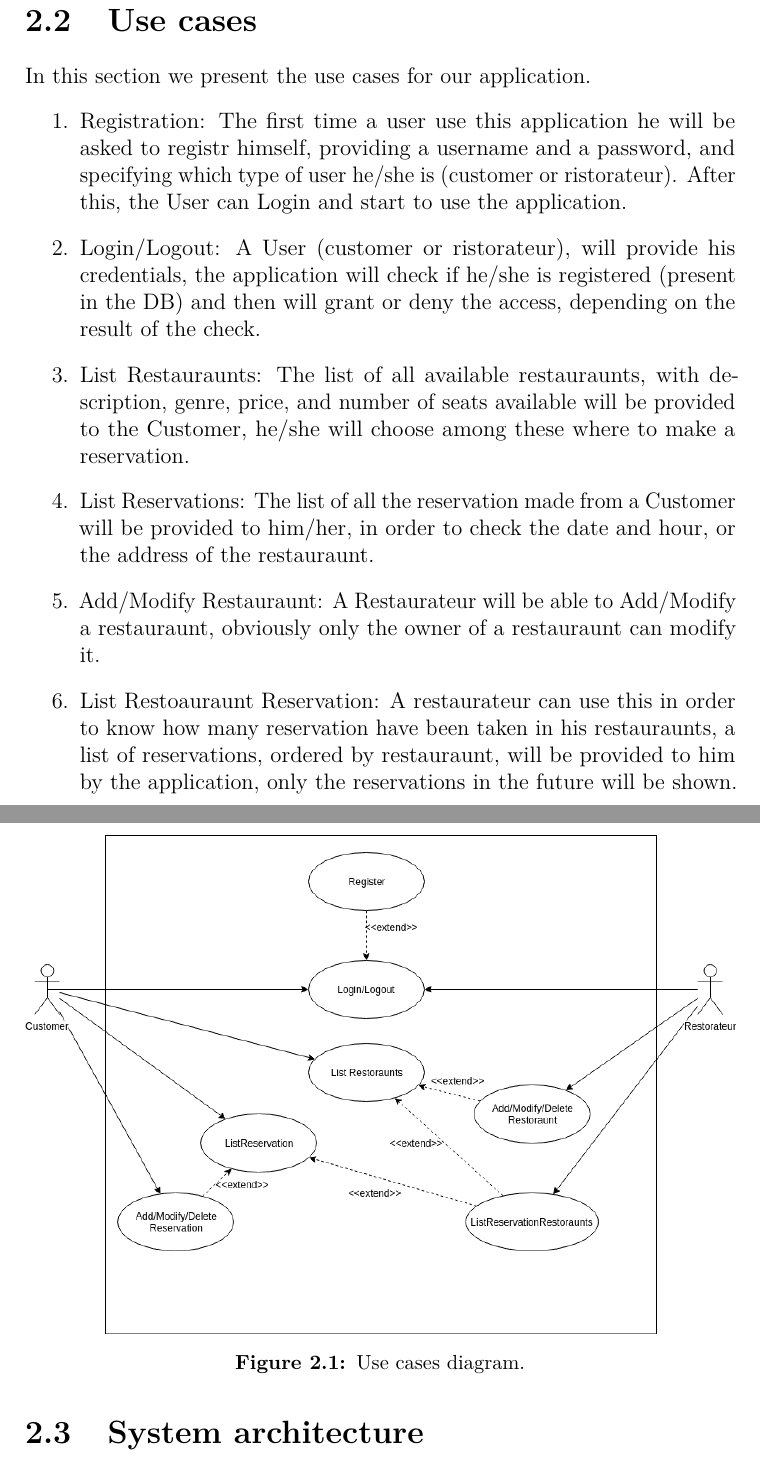
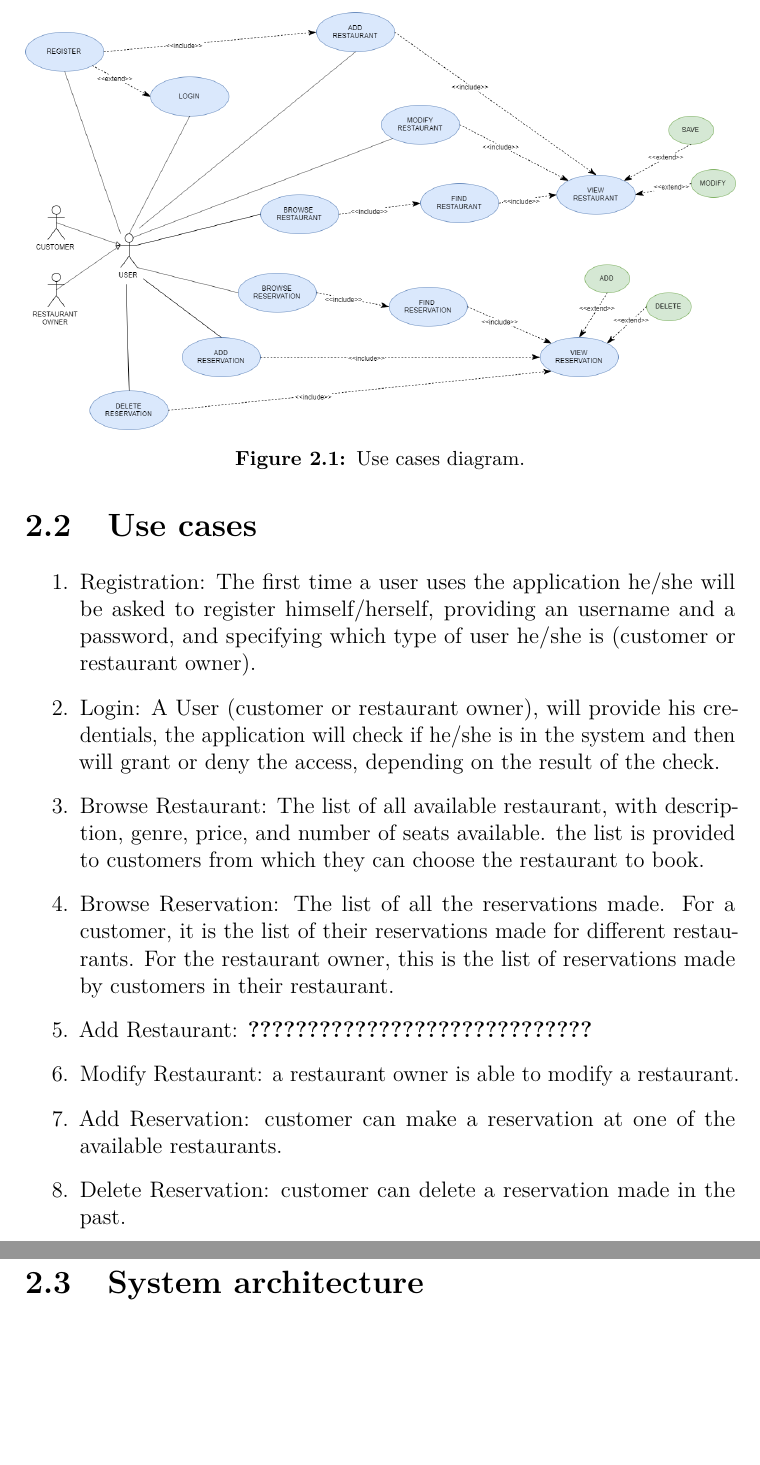
Before and after one commit to SpeedJack/lsmsd0, a LaTeX document (doc/main.tex, which reads doc/chapters/specs/usecases.tex): two parts of pages 6 and 7 of 14, joined at a grey line, cut so that both start at the same text, the shorter picture padded with empty space. Compiled offline with pdfLaTeX.

Commit message:
modifica use case

```diff
--- a/doc/chapters/specs/usecases.tex
+++ b/doc/chapters/specs/usecases.tex
@@ -1,14 +1,4 @@
 \section{Use cases}
-	In this section we present the use cases for our application.
-	\begin{enumerate}
-		\item Registration: The first time a user use this application he will be asked to registr himself, providing a username and a password, and specifying which type of user he/she is (customer or ristorateur).
-		After this, the User can Login and start to use the application.
-		\item Login/Logout: A User (customer or ristorateur), will provide his credentials, the application will check if he/she is registered (present in the DB) and then will grant or deny the access, depending on the result of the check.
-		\item List Restauraunts: The list of all available restauraunts, with description, genre, price, and number of seats available will be provided to the Customer, he/she will choose among these where to make a reservation.
-		\item List Reservations: The list of all the reservation made from a Customer will be provided to him/her, in order to check the date and hour, or the address of the restauraunt.
-		\item Add/Modify Restauraunt: A Restaurateur will be able to Add/Modify a restauraunt, obviously only the owner of a restauraunt can modify it.
-		\item List Restoauraunt Reservation: A restaurateur can use this in order to know how many reservation have been taken in his restauraunts, a list of reservations, ordered by restauraunt, will be provided to him by the application, only the reservations in the future will be shown.
-	\end{enumerate}
 
 \begin{figure}
   \includegraphics[width=\linewidth]{USE_CASE.png}
@@ -16,4 +6,15 @@
   \label{figureUSE_CASE}
 \end{figure}
 
+	\begin{enumerate}
+		\item Registration: The first time a user uses the application  he/she will be asked to register himself/herself, providing an username and a password, and specifying which type of user he/she is (customer or restaurant owner).
+		\item Login: A User (customer or restaurant owner), will provide his credentials, the application will check if he/she is in the system and then will grant or deny the access, depending on the result of the check.
+		\item Browse Restaurant: The list of all available restaurant, with description, genre, price, and number of seats available. the list is provided to  customers from which they can choose the restaurant to book.
+		\item Browse Reservation: The list of all the reservations made. For a customer, it is the list of their reservations made for different restaurants. For the restaurant owner, this is the list of reservations made by customers in their restaurant.
+		\item Add Restaurant: \textbf{?????????????????????????????}
+		\item Modify Restaurant: a restaurant owner is able to modify a restaurant.
+		\item Add Reservation: customer can make a reservation at one of the available restaurants.
+		\item Delete Reservation: customer can delete a reservation made in the past.
+	\end{enumerate}
+
 \pagebreak
```
Also changed, not shown: doc/chapters/specs/requirements.tex (+1 -0 lines), doc/img/USE_CASE.png.
